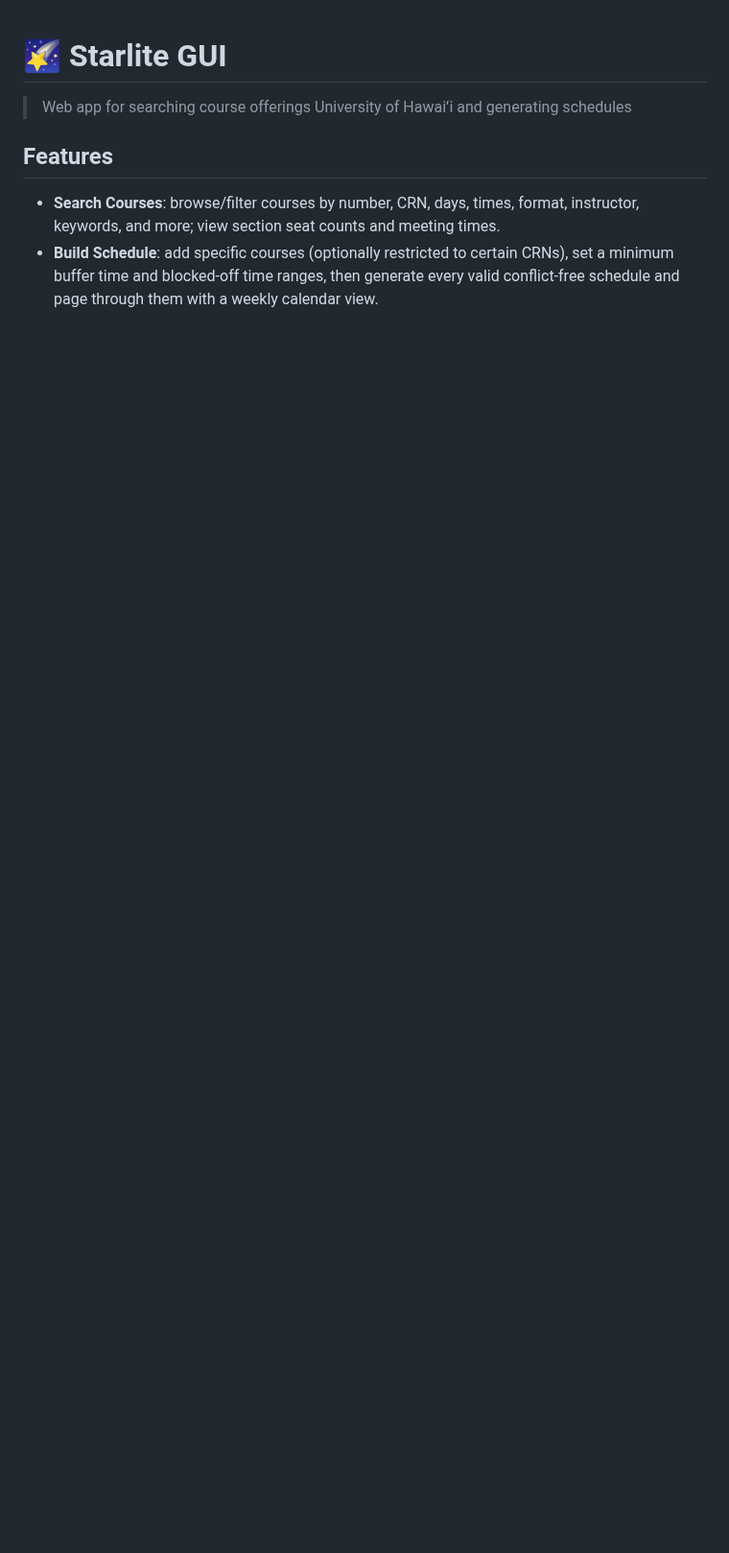
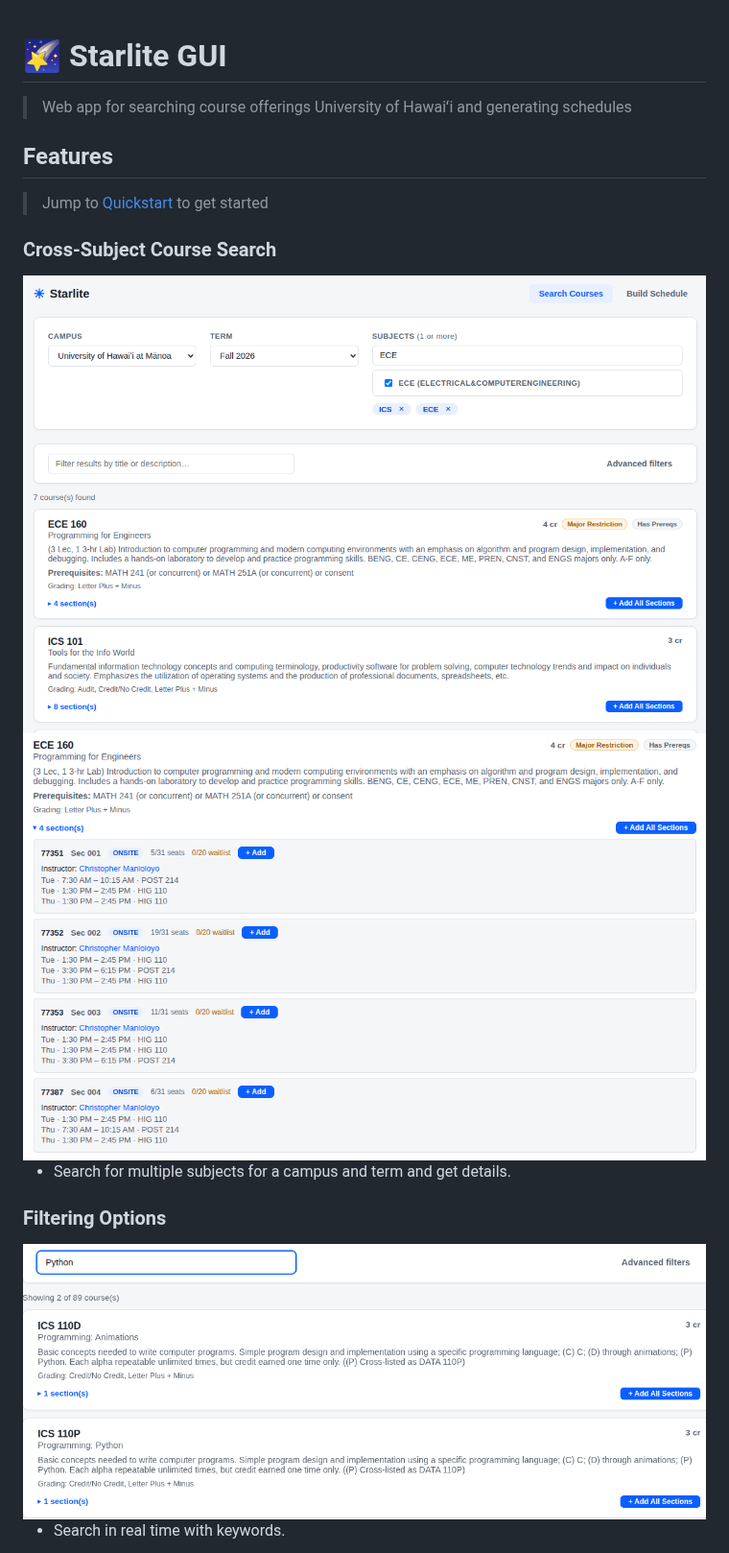
Before and after one commit to dlg1206/starlite, a Markdown page: README.md, the part around one of its changes. Shown at 96% size. Drawn GitHub-style; pictures changed too: assets/1_basic_search.png (added), assets/2_course_overview.png (added), assets/3_keyword_search.png (added); blank space fills up the shorter version.

Commit message:
docs: Add website examples to readme

```diff
--- a/README.md
+++ b/README.md
@@ -4,9 +4,18 @@
 
 ## Features
 
-- **Search Courses**: browse/filter courses by number, CRN, days, times, format,
-  instructor, keywords, and more; view section seat counts and meeting times.
-- **Build Schedule**: add specific courses (optionally restricted to certain
-  CRNs), set a minimum buffer time and blocked-off time ranges, then generate
-  every valid conflict-free schedule and page through them with a weekly
-  calendar view.
+> Jump to [Quickstart](#quickstart) to get started
+
+### Cross-Subject Course Search
+
+<img src="assets/1_basic_search.png" width="750" height="503" alt="subject search">
+<img src="assets/2_course_overview.png" width="750" height="469" alt="course overview">
+
+- Search for multiple subjects for a campus and term and get details.
+
+### Filtering Options
+
+<img src="assets/3_keyword_search.png" width="750" height="302" alt="keyword search">
+
+- Search in real time with keywords.
+
```
Also changed, not shown: other parts of README.md (+10 -0 lines), assets/4_advanced_search.png (added), assets/5_schedule_seed.png (added), assets/6_schedules_preview.png (added).
